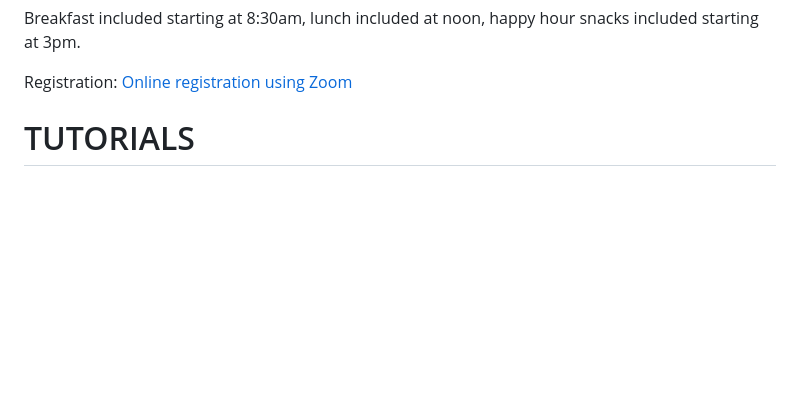
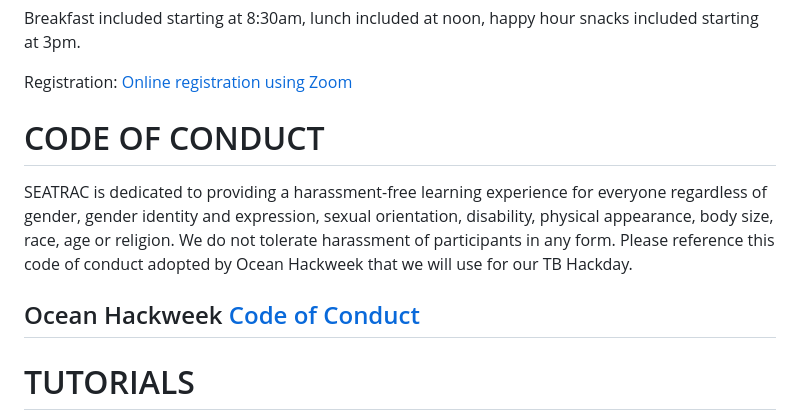
Before and after one commit to FredHutch/seatrac-hackday-2023, a Markdown page: README.md, the part around the change. Drawn GitHub-style; blank space fills up the shorter version.

```diff
--- a/README.md
+++ b/README.md
@@ -18,6 +18,12 @@ Breakfast included starting at 8:30am, lunch included at noon, happy hour snacks
 
 Registration:
 [Online registration using Zoom](https://washington.zoom.us/meeting/register/tJ0sf-GtrjMtHtAekQf7Ew-m4_oYOvm78vVB)
+
+# CODE OF CONDUCT
+
+SEATRAC is dedicated to providing a harassment-free learning experience for everyone regardless of gender, gender identity and expression, sexual orientation, disability, physical appearance, body size, race, age or religion. We do not tolerate harassment of participants in any form. Please reference this code of conduct adopted by Ocean Hackweek that we will use for our TB Hackday.
+
+## Ocean Hackweek [Code of Conduct](https://oceanhackweek.org/about/code-of-conduct.html)
 
 # TUTORIALS
 
```
